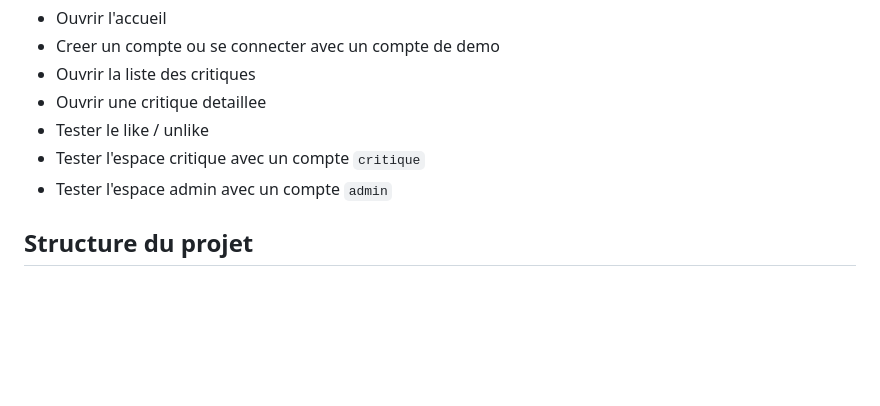
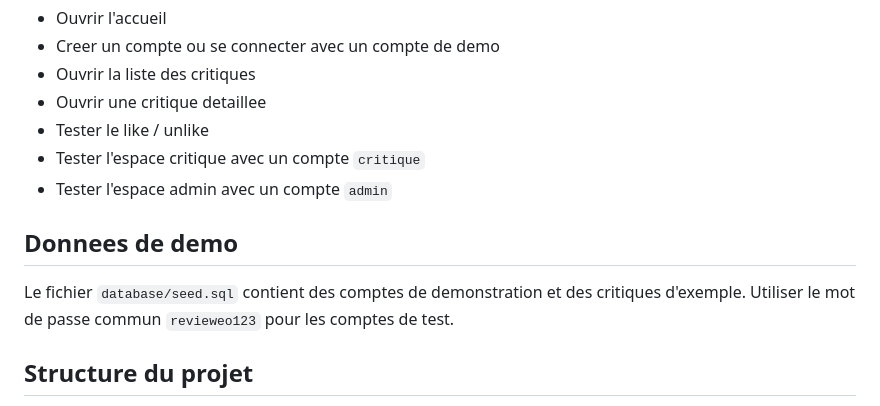
Before and after one commit to Ayoub-regd/projet_revieweo, a Markdown page: README.md, the part around one of its changes. Drawn GitHub-style; blank space fills up the shorter version.

```diff
--- a/README.md
+++ b/README.md
@@ -63,6 +91,11 @@ Mot de passe commun pour les comptes de demo : `revieweo123`
 - Tester l'espace critique avec un compte `critique`
 - Tester l'espace admin avec un compte `admin`
 
+## Donnees de demo
+
+Le fichier `database/seed.sql` contient des comptes de demonstration et des critiques d'exemple.
+Utiliser le mot de passe commun `revieweo123` pour les comptes de test.
+
 ## Structure du projet
 
 - `public/` : front controller et assets web
```
Also changed, not shown: other parts of README.md (+34 -0 lines).
